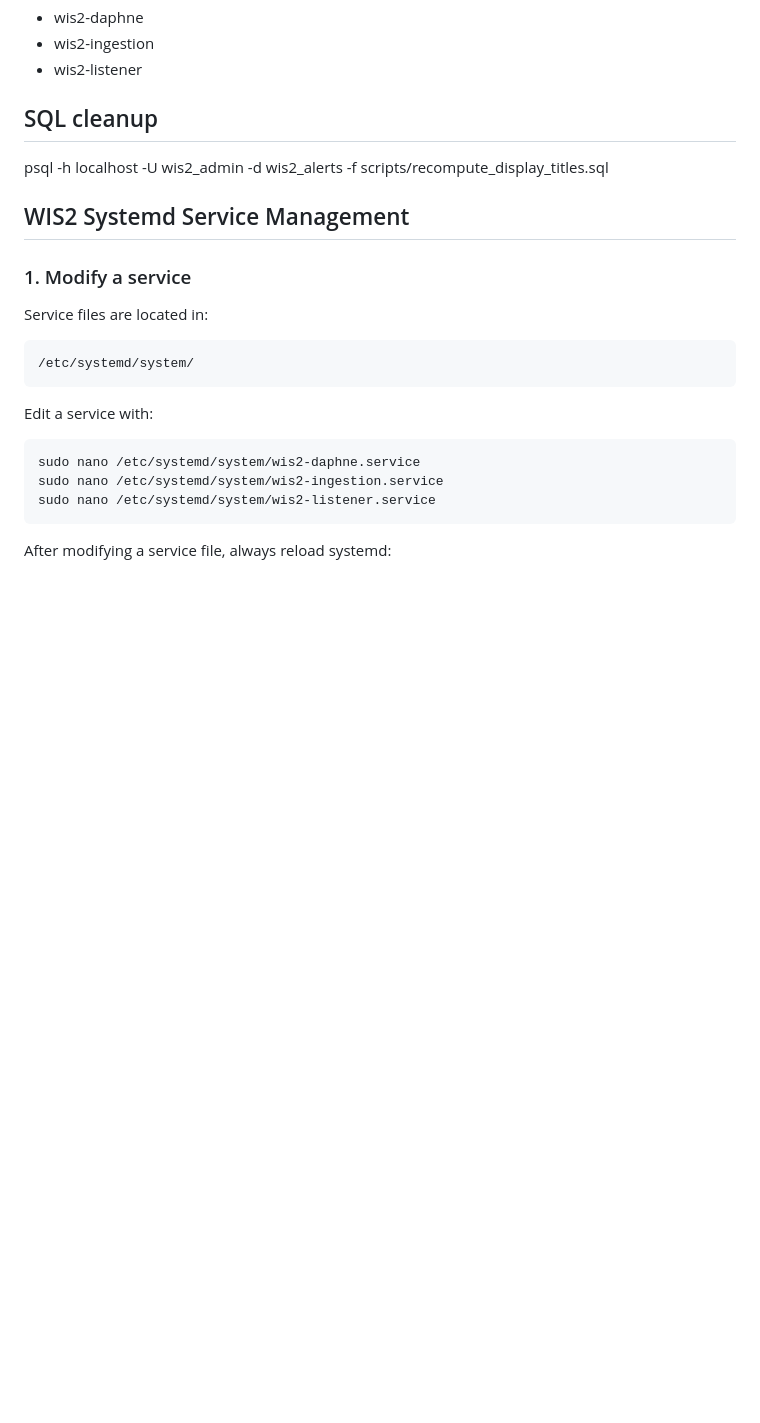
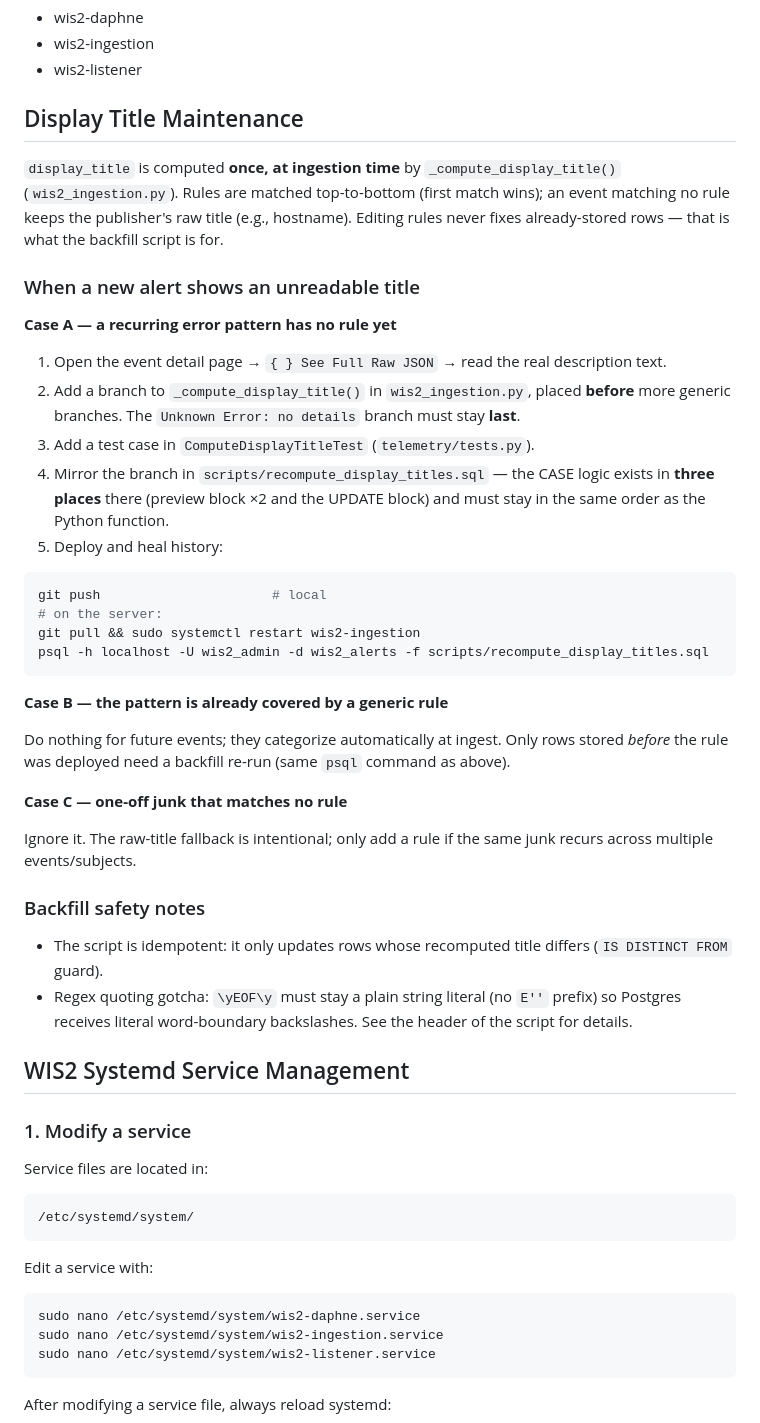
Before and after one commit to ziyadouarrad-etu/WIS2_Monitoring, a Markdown page: README.md, the part around the change. GitHub-like rendering; blank space fills up the shorter version.

Commit message:
Document display title maintenance workflow in README

````diff
--- a/README.md
+++ b/README.md
@@ -319,8 +319,39 @@ All endpoints require authentication (`@login_required`).
 - wis2-ingestion
 - wis2-listener
 
-## SQL cleanup
+## Display Title Maintenance
+
+`display_title` is computed **once, at ingestion time** by `_compute_display_title()` (`wis2_ingestion.py`). Rules are matched top-to-bottom (first match wins); an event matching no rule keeps the publisher's raw title (e.g., hostname). Editing rules never fixes already-stored rows — that is what the backfill script is for.
+
+### When a new alert shows an unreadable title
+
+**Case A — a recurring error pattern has no rule yet**
+
+1. Open the event detail page → `{ } See Full Raw JSON` → read the real description text.
+2. Add a branch to `_compute_display_title()` in `wis2_ingestion.py`, placed **before** more generic branches. The `Unknown Error: no details` branch must stay **last**.
+3. Add a test case in `ComputeDisplayTitleTest` (`telemetry/tests.py`).
+4. Mirror the branch in `scripts/recompute_display_titles.sql` — the CASE logic exists in **three places** there (preview block ×2 and the UPDATE block) and must stay in the same order as the Python function.
+5. Deploy and heal history:
+
+```bash
+git push                      # local
+# on the server:
+git pull && sudo systemctl restart wis2-ingestion
 psql -h localhost -U wis2_admin -d wis2_alerts -f scripts/recompute_display_titles.sql
+```
+
+**Case B — the pattern is already covered by a generic rule**
+
+Do nothing for future events; they categorize automatically at ingest. Only rows stored *before* the rule was deployed need a backfill re-run (same `psql` command as above).
+
+**Case C — one-off junk that matches no rule**
+
+Ignore it. The raw-title fallback is intentional; only add a rule if the same junk recurs across multiple events/subjects.
+
+### Backfill safety notes
+
+- The script is idempotent: it only updates rows whose recomputed title differs (`IS DISTINCT FROM` guard).
+- Regex quoting gotcha: `\yEOF\y` must stay a plain string literal (no `E''` prefix) so Postgres receives literal word-boundary backslashes. See the header of the script for details.
 
 ## WIS2 Systemd Service Management
 
````
